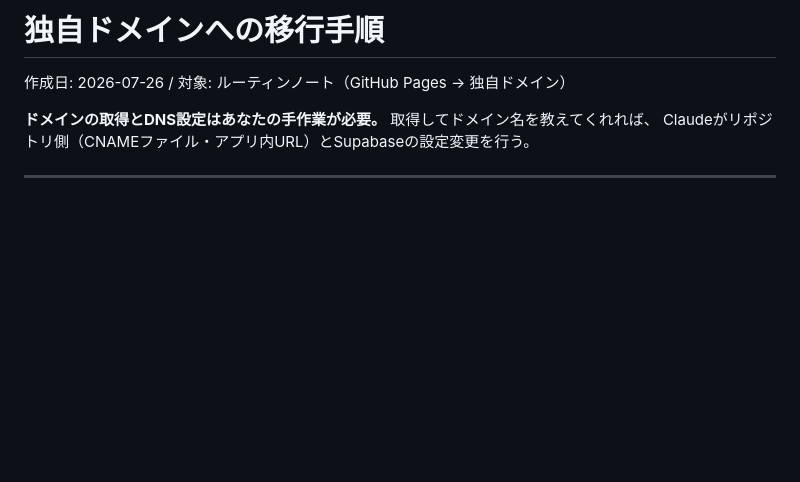
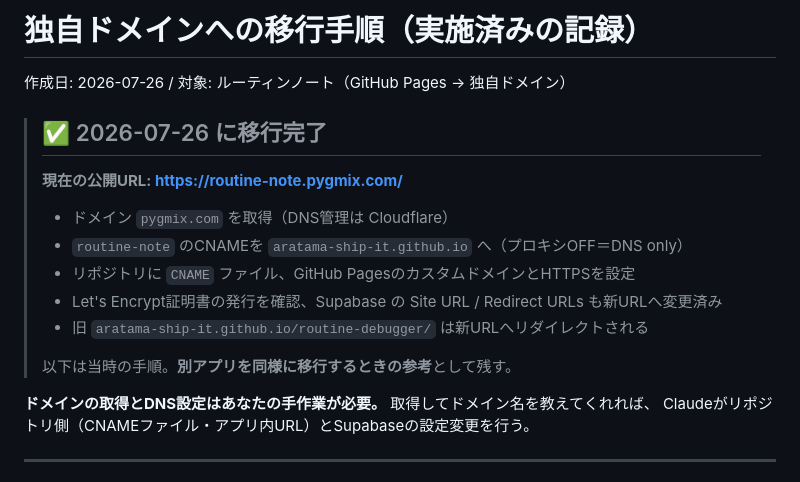
Before and after one commit to aratama-ship-it/routine-debugger, a Markdown page: DOMAIN_SETUP.md, the part around the change. Drawn GitHub-style; blank space fills up the shorter version.

Commit message:
ドキュメントのURLを新ドメインへ更新
DOMAIN_SETUP.md を実施済みの記録として整理(別アプリ移行時の参考として手順は残す)。

```diff
--- a/DOMAIN_SETUP.md
+++ b/DOMAIN_SETUP.md
@@ -1,6 +1,16 @@
-# 独自ドメインへの移行手順
+# 独自ドメインへの移行手順（実施済みの記録）
 
 作成日: 2026-07-26 / 対象: ルーティンノート（GitHub Pages → 独自ドメイン）
+
+> ## ✅ 2026-07-26 に移行完了
+> **現在の公開URL: https://routine-note.pygmix.com/**
+> - ドメイン `pygmix.com` を取得（DNS管理は Cloudflare）
+> - `routine-note` のCNAMEを `aratama-ship-it.github.io` へ（プロキシOFF＝DNS only）
+> - リポジトリに `CNAME` ファイル、GitHub PagesのカスタムドメインとHTTPSを設定
+> - Let's Encrypt証明書の発行を確認、Supabase の Site URL / Redirect URLs も新URLへ変更済み
+> - 旧 `aratama-ship-it.github.io/routine-debugger/` は新URLへリダイレクトされる
+>
+> 以下は当時の手順。**別アプリを同様に移行するときの参考**として残す。
 
 **ドメインの取得とDNS設定はあなたの手作業が必要。** 取得してドメイン名を教えてくれれば、
 Claudeがリポジトリ側（CNAMEファイル・アプリ内URL）とSupabaseの設定変更を行う。
```
